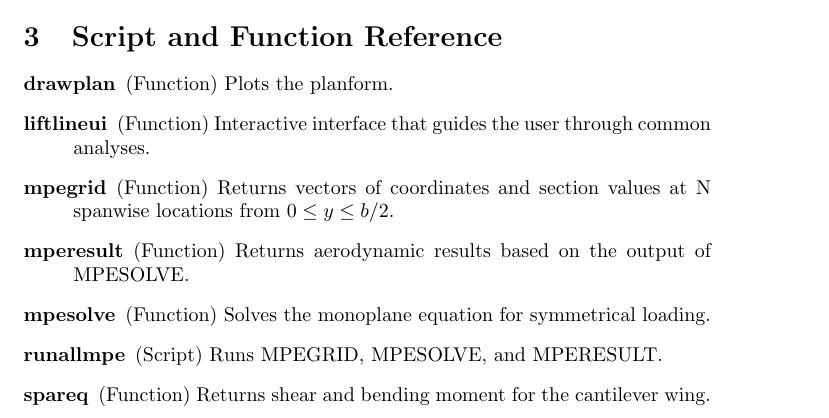
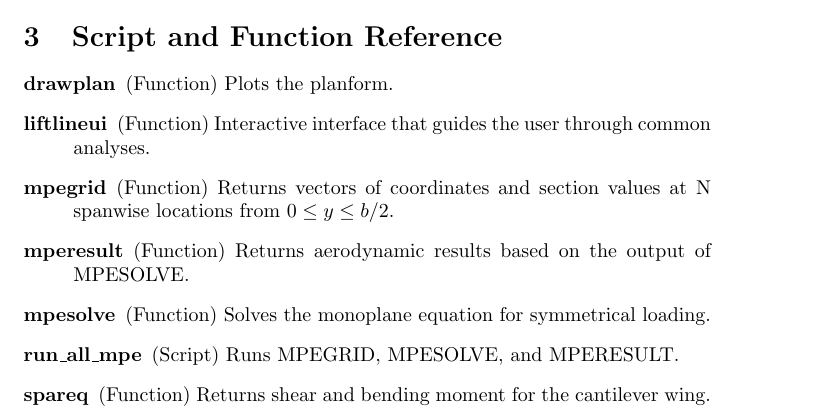
Before and after one commit to chinske/liftline, a LaTeX document (doc/manual.tex): part of page 7 of 8, cut so that both start at the same text. Compiled offline with pdfLaTeX.

Commit message:
Corrected item in Section 3 of manual.

```diff
--- a/doc/manual.tex
+++ b/doc/manual.tex
@@ -345,7 +345,7 @@ inputs/outputs are also defined below.\\*\\*
   \item[mpesolve] (Function) Solves the monoplane equation for
     symmetrical loading.
 
-  \item[runallmpe] (Script) Runs MPEGRID, MPESOLVE, and MPERESULT.
+  \item[run\_all\_mpe] (Script) Runs MPEGRID, MPESOLVE, and MPERESULT.
 
   \item[spareq] (Function) Returns shear and bending moment for the
     cantilever wing.
```
Also changed, not shown: doc/manual.pdf.
